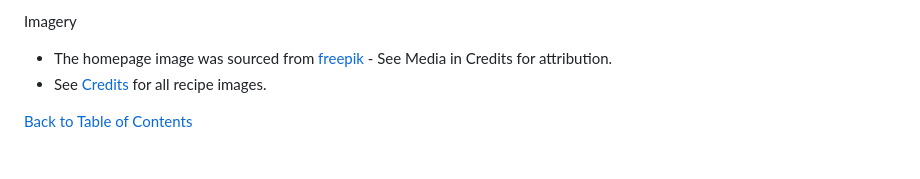
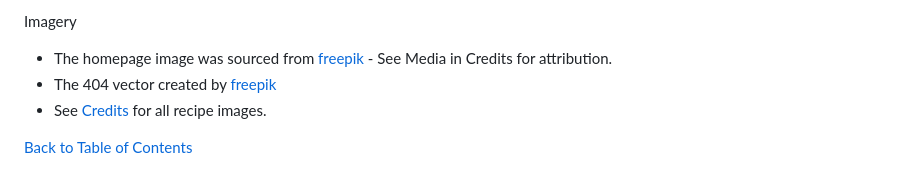
Before and after one commit to Medusas71/Megs-Italian-Kitchen, a Markdown page: README.md, the part around the change. GitHub-like rendering.

```diff
--- a/README.md
+++ b/README.md
@@ -146,6 +146,7 @@ was chosen as Simonetta is a serif font and Open Sans is a sans serif font and t
 Imagery
 
 * The homepage image was sourced from [freepik](https://www.freepik.com/free-photo/spice-pasta-lunch-top-fresh_1087766.htm#query=italian%20cuisine&position=2&from_view=keyword) - See Media in Credits for attribution.
+* The 404 vector created by [freepik](https://www.freepik.com/vectors/404)
 * See [Credits](#credits) for all recipe images.
 
 [Back to Table of Contents](#table-of-contents)
```
Also changed, not shown: 404.md (added, +3 -0 lines), static/images/404/404-error.jpg (added), 1 other file.
